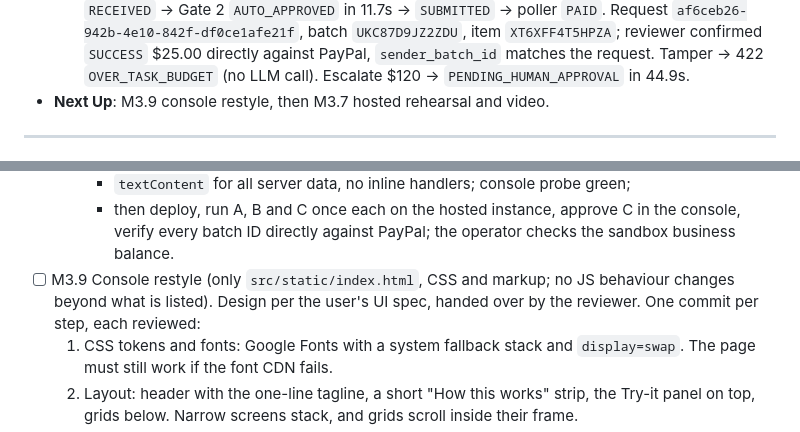
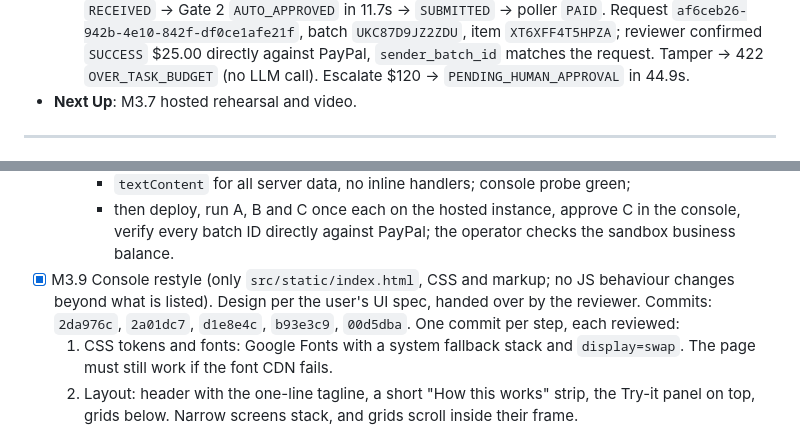
Before and after one commit to samikshasainii/PayAgent-ai, a Markdown page: MILESTONE.md, 2 parts joined by grey strips. GitHub-like rendering.

Commit message:
docs(m3.9): close M3.9

```diff
--- a/MILESTONE.md
+++ b/MILESTONE.md
@@ -17,7 +17,7 @@
   - Webhooks Hardened (P0 & P1 Resolved): Unsigned webhooks in live mode rejected with HTTP 400 `WEBHOOK_UNVERIFIED` (mock mode only may bypass). Unverified webhooks do not count for deduplication, ensuring failed signature deliveries never block PayPal retries. Monotonic FSM progression enforced.
   - Asynchronous Gate 2 (merged from `feat/async-gate2`): Gate 1 returns 202 `RECEIVED`; the LLM review runs in the background and decides via CAS; a sweeper resumes orphaned reviews after restart. Tasks lock at Gate 1 (one task, one payout), fixing a double-payment path. See ARCHITECTURE.md §5.6.
   - End-to-End Rehearsal (live PayPal sandbox + real Gemini, `--scenario all`): happy $25 -> 202 `RECEIVED` -> Gate 2 `AUTO_APPROVED` in 11.7s -> `SUBMITTED` -> poller `PAID`. Request `af6ceb26-942b-4e10-842f-df0ce1afe21f`, batch `UKC87D9JZ2ZDU`, item `XT6XFF4T5HPZA`; reviewer confirmed `SUCCESS` $25.00 directly against PayPal, `sender_batch_id` matches the request. Tamper -> 422 `OVER_TASK_BUDGET` (no LLM call). Escalate $120 -> `PENDING_HUMAN_APPROVAL` in 44.9s.
-- **Next Up**: M3.9 console restyle, then M3.7 hosted rehearsal and video.
+- **Next Up**: M3.7 hosted rehearsal and video.
 
 ---
 
@@ -237,7 +237,7 @@ Reviewer verification: 54/54 tests on a clean venv; mutation testing confirmed c
     - honest copy for the AI wait ("AI reviewing, free-tier model, up to ~30 s"), the 429 cooldown and an `LLM_UNAVAILABLE` escalation;
     - `textContent` for all server data, no inline handlers; console probe green;
     - then deploy, run A, B and C once each on the hosted instance, approve C in the console, verify every batch ID directly against PayPal; the operator checks the sandbox business balance.
-- [ ] M3.9 Console restyle (only `src/static/index.html`, CSS and markup; no JS behaviour changes beyond what is listed). Design per the user's UI spec, handed over by the reviewer. One commit per step, each reviewed:
+- [x] M3.9 Console restyle (only `src/static/index.html`, CSS and markup; no JS behaviour changes beyond what is listed). Design per the user's UI spec, handed over by the reviewer. Commits: `2da976c`, `2a01dc7`, `d1e8e4c`, `b93e3c9`, `00d5dba`. One commit per step, each reviewed:
   1. CSS tokens and fonts: Google Fonts with a system fallback stack and `display=swap`. The page must still work if the font CDN fails.
   2. Layout: header with the one-line tagline, a short "How this works" strip, the Try-it panel on top, grids below. Narrow screens stack, and grids scroll inside their frame.
   3. Status and reason-code chips (text + icon, never color alone), and the review-modal restyle (same buttons, same IDs). Mask the recipient on screen: the Tasks grid's "Allowed Recipient" column and any modal field show only a masked form (first character of the local part + `***@` + domain), so screenshots and the video never show the full sandbox address. Display-only; the API response is unchanged.
```
